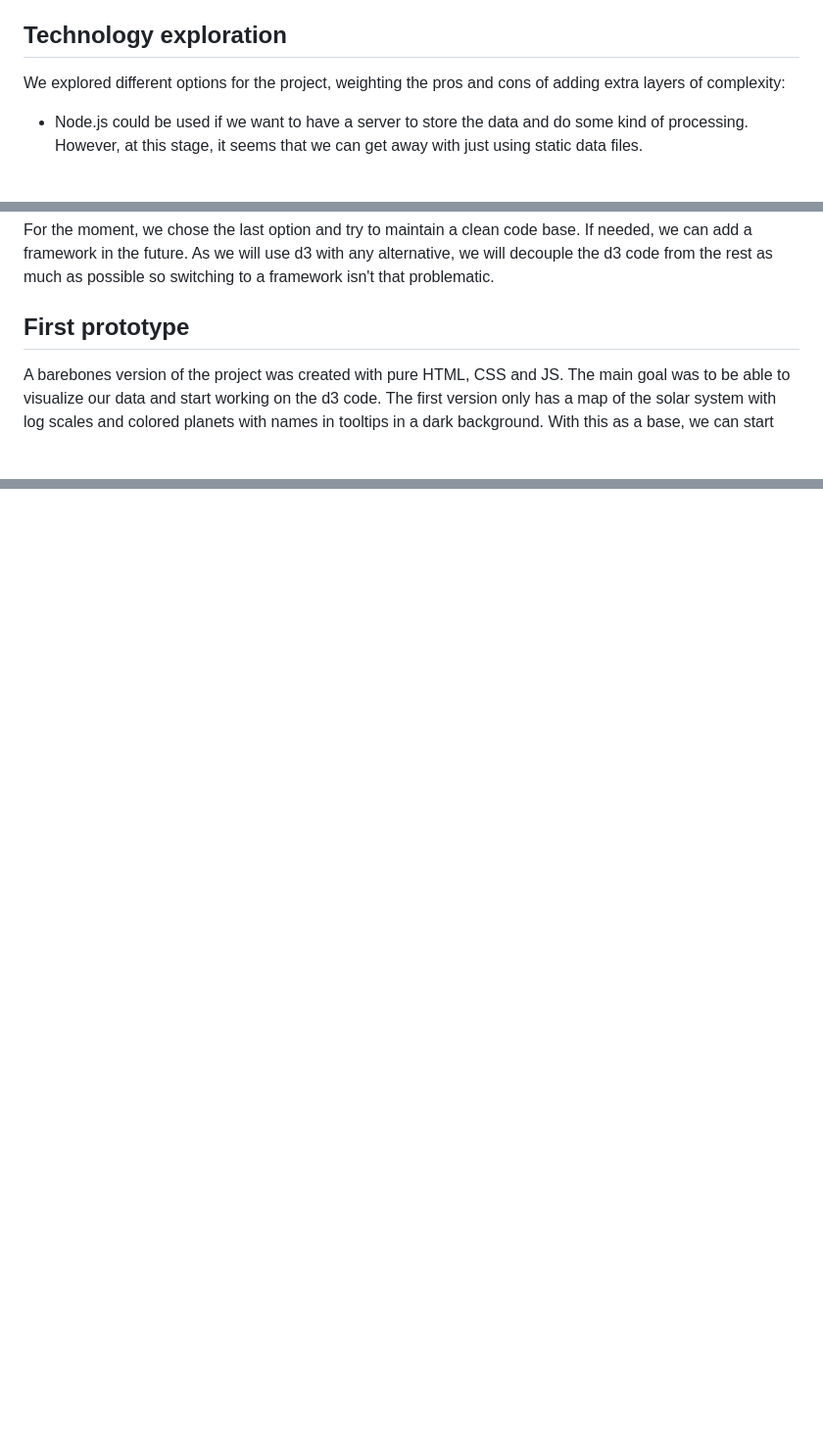
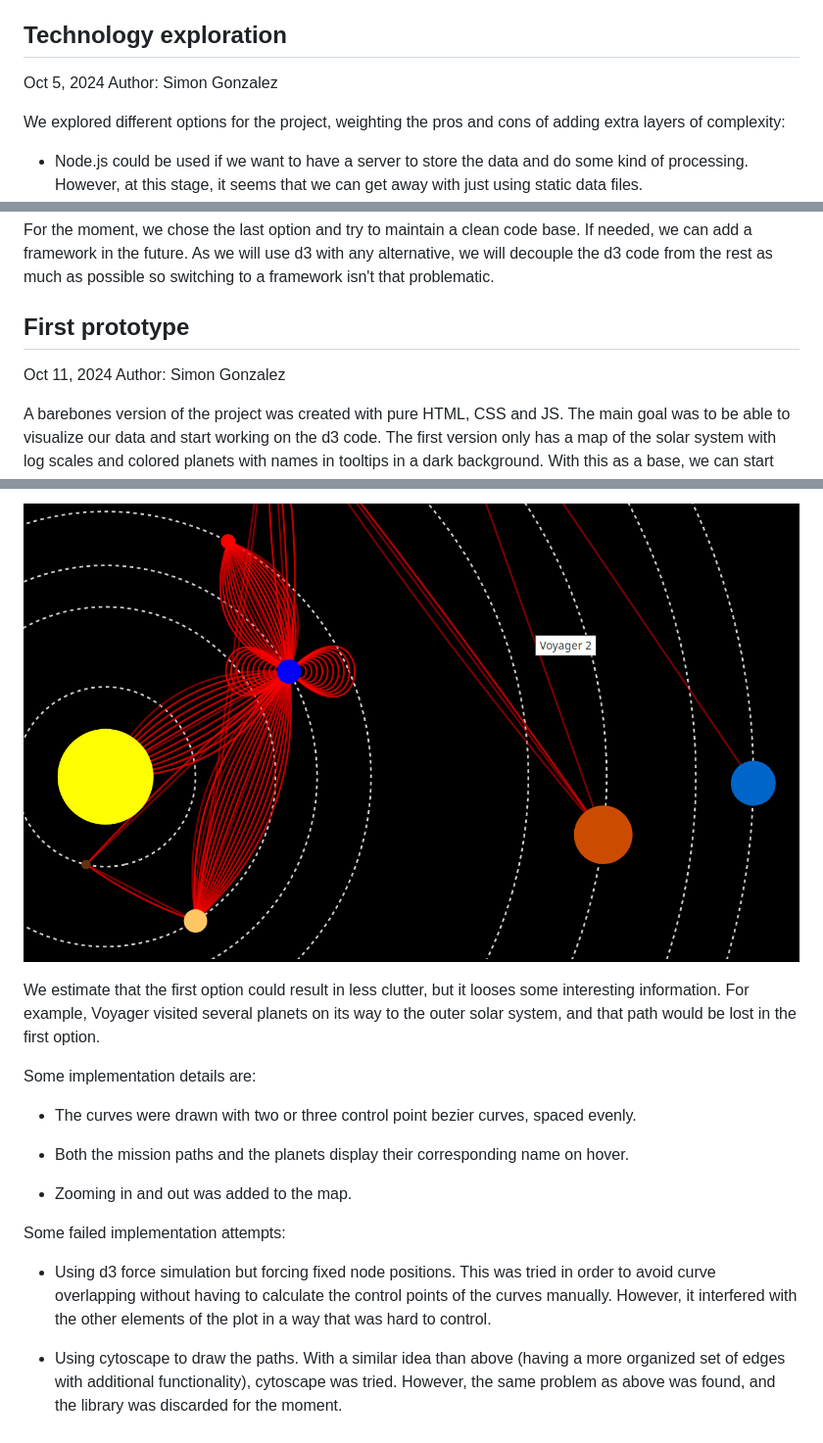
Before and after one commit to simonpedrogonzalez/solar-explorer, a Markdown page: docs/process-book.md, 3 parts joined by grey strips. Shown: that part at 98% size. Rendered like a GitHub page; pictures changed too: docs/missionPathOption1Oct24.png (added); blank space fills up the shorter version.

Commit message:
update process book

```diff
--- a/docs/process-book.md
+++ b/docs/process-book.md
@@ -33,6 +33,8 @@ In general:
 - Think of the feature usefulness to the intended target audience before adding it.
 
 ## Technology exploration
+Oct 5, 2024
+Author: Simon Gonzalez
 
 We explored different options for the project, weighting the pros and cons of adding extra layers of complexity:
 - Node.js could be used if we want to have a server to store the data and do some kind of processing. However, at this stage, it seems that we can get away with just using static data files.
@@ -42,6 +44,8 @@ We explored different options for the project, weighting the pros and cons of ad
 For the moment, we chose the last option and try to maintain a clean code base. If needed, we can add a framework in the future. As we will use d3 with any alternative, we will decouple the d3 code from the rest as much as possible so switching to a framework isn't that problematic.
 
 ## First prototype
+Oct 11, 2024
+Author: Simon Gonzalez
 
 A barebones version of the project was created with pure HTML, CSS and JS. The main goal was to be able to visualize our data and start working on the d3 code. The first version only has a map of the solar system with log scales and colored planets with names in tooltips in a dark background. With this as a base, we can start adding other elements and trying design ideas.
 
@@ -100,0 +125,17 @@ The prototype now displays the planets in their current relative position:
+![alt text](missionPathOption1Oct24.png)
+
+We estimate that the first option could result in less clutter, but it looses some interesting information. For example, Voyager visited several planets on its way to the outer solar system, and that path would be lost in the first option.
+
+Some implementation details are:
+
+- The curves were drawn with two or three control point bezier curves, spaced evenly.
+
+- Both the mission paths and the planets display their corresponding name on hover.
+
+- Zooming in and out was added to the map.
+
+Some failed implementation attempts:
+
+- Using d3 force simulation but forcing fixed node positions. This was tried in order to avoid curve overlapping without having to calculate the control points of the curves manually. However, it interfered with the other elements of the plot in a way that was hard to control.
+
+- Using cytoscape to draw the paths. With a similar idea than above (having a more organized set of edges with additional functionality), cytoscape was tried. However, the same problem as above was found, and the library was discarded for the moment.
```
Also changed, not shown: other parts of docs/process-book.md (+20 -0 lines), docs/missionPathOption2Oct24.png (added).
